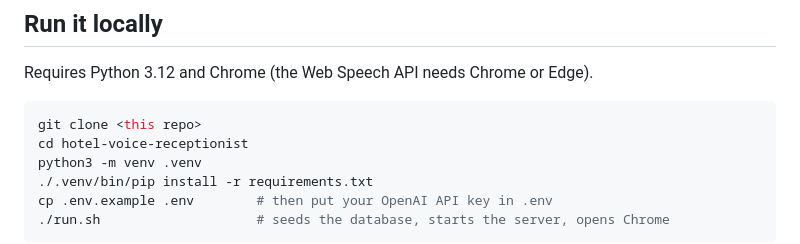
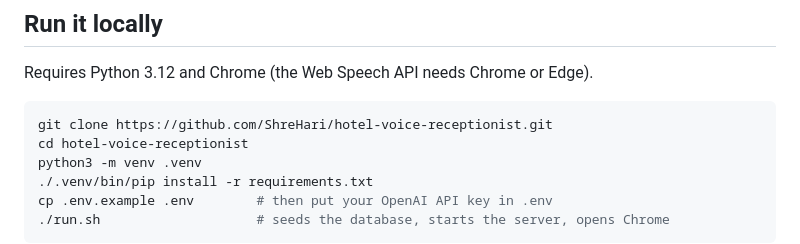
Before and after one commit to ShreHari/hotel-voice-receptionist, a Markdown page: README.md, the part around the change. GitHub-like rendering.

Commit message:
Add repository URL to README

````diff
--- a/README.md
+++ b/README.md
@@ -58,7 +58,7 @@ The key design point: the LLM never touches the database directly. It can only a
 Requires Python 3.12 and Chrome (the Web Speech API needs Chrome or Edge).
 
 ```bash
-git clone <this repo>
+git clone https://github.com/ShreHari/hotel-voice-receptionist.git
 cd hotel-voice-receptionist
 python3 -m venv .venv
 ./.venv/bin/pip install -r requirements.txt
````
